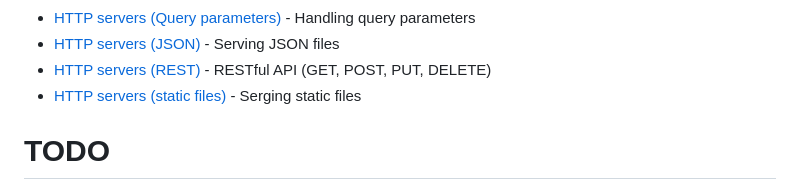
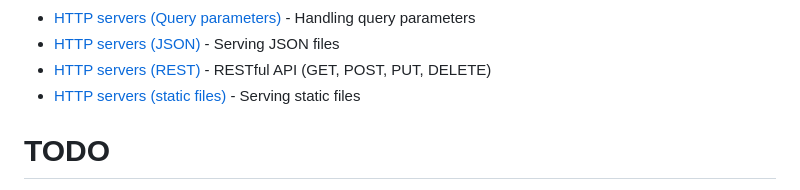
Before and after one commit to erickribeiro-dev/learning-go, a Markdown page: README.md, the part around the change. GitHub-like rendering.

Commit message:
Update README.md
typo

```diff
--- a/README.md
+++ b/README.md
@@ -44,7 +44,7 @@ Learn about the Go programming language, its libraries and frameworks.
 - [HTTP servers (Query parameters)](src/51_web_server_query.go) - Handling query parameters
 - [HTTP servers (JSON)](src/52_web_server_json.go) - Serving JSON files
 - [HTTP servers (REST)](src/53_web_server_rest.go) - RESTful API (GET, POST, PUT, DELETE)
-- [HTTP servers (static files)](src/54_web_server_static_files.go) - Serging static files
+- [HTTP servers (static files)](src/54_web_server_static_files.go) - Serving static files
 
 # TODO
 - Add more advanced topics, such as: Packages, Concurrency, Unit testing, context, reflect, modules/module versioning, Middleware, JWT/OAuth, Database integration and ORM, some frameworks like Gin, and more.
```
